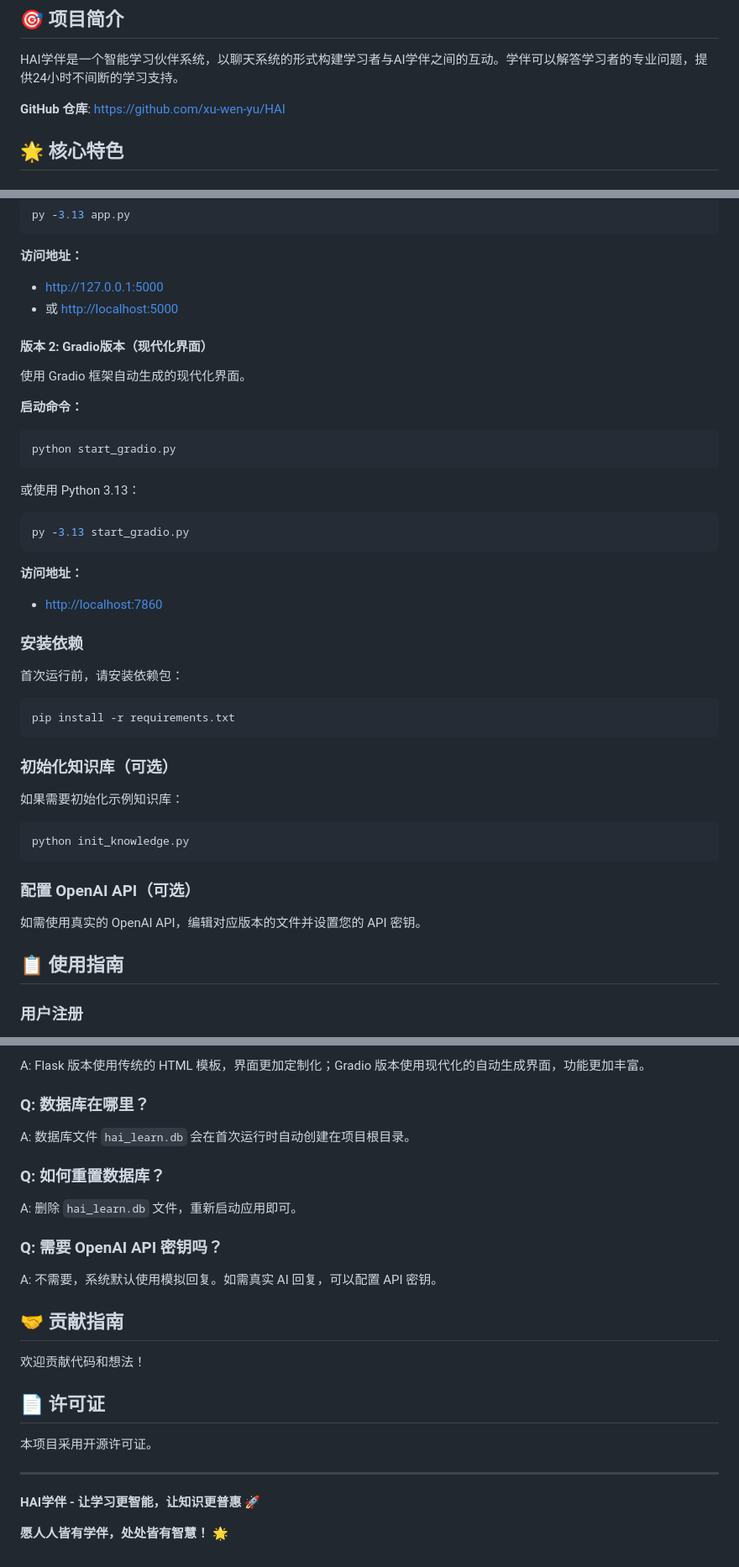
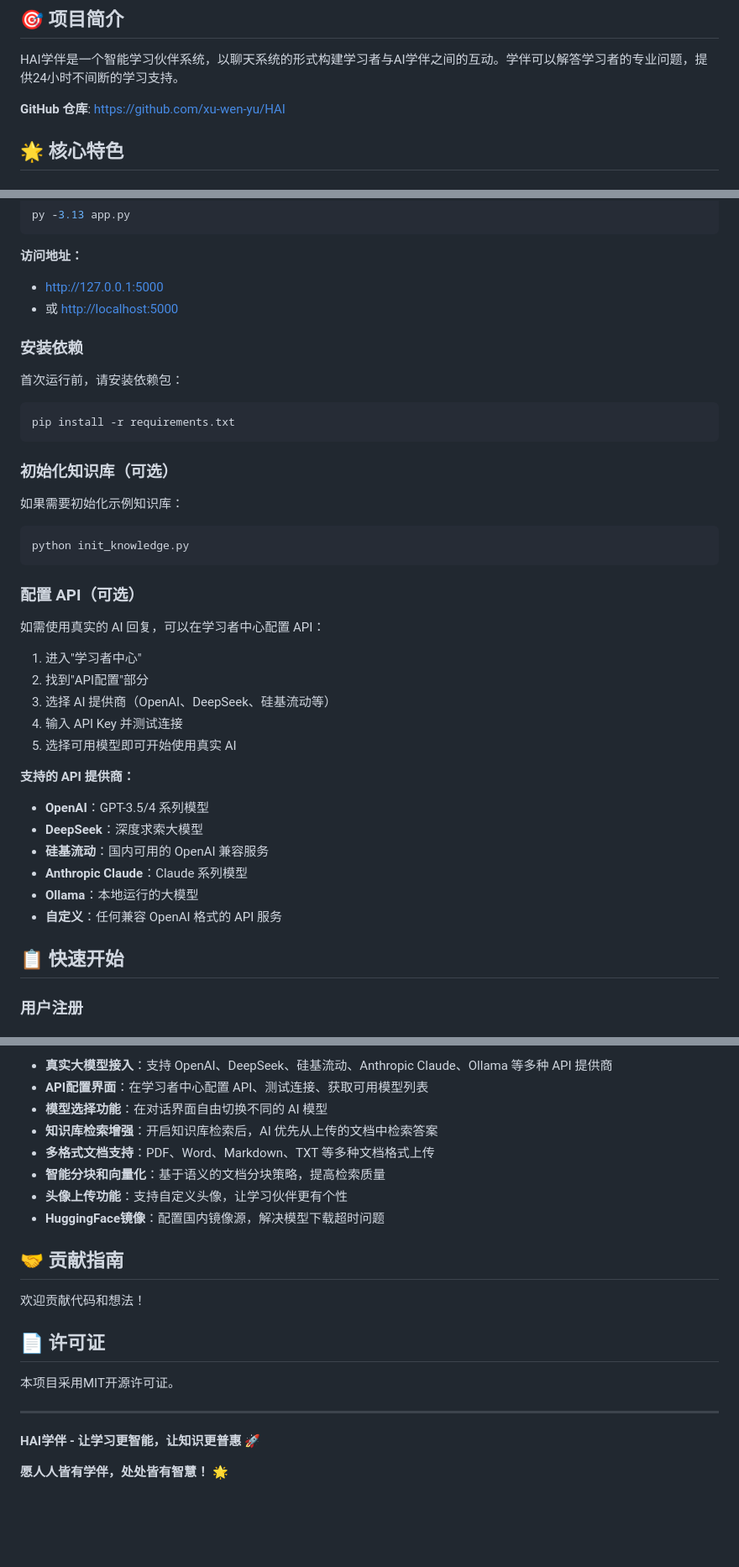
Before and after one commit to xu-wen-yu/HAI, a Markdown page: README.md, 3 parts joined by grey strips. Shown at 84% size. Drawn GitHub-style; blank space fills up the shorter version.

````diff
--- a/README.md
+++ b/README.md
@@ -6,7 +6,7 @@
 
 HAI学伴是一个智能学习伙伴系统，以聊天系统的形式构建学习者与AI学伴之间的互动。学伴可以解答学习者的专业问题，提供24小时不间断的学习支持。
 
-**GitHub 仓库**: <https://github.com/xu-wen-yu/HAI>
+**GitHub 仓库**: [https://github.com/xu-wen-yu/HAI](https://github.com/xu-wen-yu/HAI)
 
 ## 🌟 核心特色
 
@@ -73,28 +73,8 @@ py -3.13 app.py
 
 **访问地址：**
 
-- <http://127.0.0.1:5000>
-- 或 <http://localhost:5000>
-
-#### 版本 2: Gradio版本（现代化界面）
-
-使用 Gradio 框架自动生成的现代化界面。
-
-**启动命令：**
-
-```bash
-python start_gradio.py
-```
-
-或使用 Python 3.13：
-
-```bash
-py -3.13 start_gradio.py
-```
-
-**访问地址：**
-
-- <http://localhost:7860>
+- [http://127.0.0.1:5000](http://127.0.0.1:5000)
+- 或 [http://localhost:5000](http://localhost:5000)
 
 ### 安装依赖
 
@@ -112,11 +92,26 @@ pip install -r requirements.txt
 python init_knowledge.py
 ```
 
-### 配置 OpenAI API（可选）
+### 配置 API（可选）
 
-如需使用真实的 OpenAI API，编辑对应版本的文件并设置您的 API 密钥。
+如需使用真实的 AI 回复，可以在学习者中心配置 API：
 
-## 📋 使用指南
+1. 进入"学习者中心"
+2. 找到"API配置"部分
+3. 选择 AI 提供商（OpenAI、DeepSeek、硅基流动等）
+4. 输入 API Key 并测试连接
+5. 选择可用模型即可开始使用真实 AI
+
+**支持的 API 提供商：**
+
+- **OpenAI**：GPT-3.5/4 系列模型
+- **DeepSeek**：深度求索大模型
+- **硅基流动**：国内可用的 OpenAI 兼容服务
+- **Anthropic Claude**：Claude 系列模型
+- **Ollama**：本地运行的大模型
+- **自定义**：任何兼容 OpenAI 格式的 API 服务
+
+## 📋 快速开始
 
 ### 用户注册
 
@@ -198,17 +211,12 @@ HAI学伴系统/
 
-A: Flask 版本使用传统的 HTML 模板，界面更加定制化；Gradio 版本使用现代化的自动生成界面，功能更加丰富。
-
-### Q: 数据库在哪里？
-
-A: 数据库文件 `hai_learn.db` 会在首次运行时自动创建在项目根目录。
-
-### Q: 如何重置数据库？
-
-A: 删除 `hai_learn.db` 文件，重新启动应用即可。
-
-### Q: 需要 OpenAI API 密钥吗？
-
-A: 不需要，系统默认使用模拟回复。如需真实 AI 回复，可以配置 API 密钥。
+- **真实大模型接入**：支持 OpenAI、DeepSeek、硅基流动、Anthropic Claude、Ollama 等多种 API 提供商
+- **API配置界面**：在学习者中心配置 API、测试连接、获取可用模型列表
+- **模型选择功能**：在对话界面自由切换不同的 AI 模型
+- **知识库检索增强**：开启知识库检索后，AI 优先从上传的文档中检索答案
+- **多格式文档支持**：PDF、Word、Markdown、TXT 等多种文档格式上传
+- **智能分块和向量化**：基于语义的文档分块策略，提高检索质量
+- **头像上传功能**：支持自定义头像，让学习伙伴更有个性
+- **HuggingFace镜像**：配置国内镜像源，解决模型下载超时问题
 
 ## 🤝 贡献指南
 
@@ -216,9 +224,9 @@ A: 不需要，系统默认使用模拟回复。如需真实 AI 回复，可以
 
 ## 📄 许可证
 
-本项目采用开源许可证。
+本项目采用MIT开源许可证。
 
-***
+---
 
 **HAI学伴 - 让学习更智能，让知识更普惠** 🚀
 
````
Also changed, not shown: other parts of README.md (+38 -20 lines).
